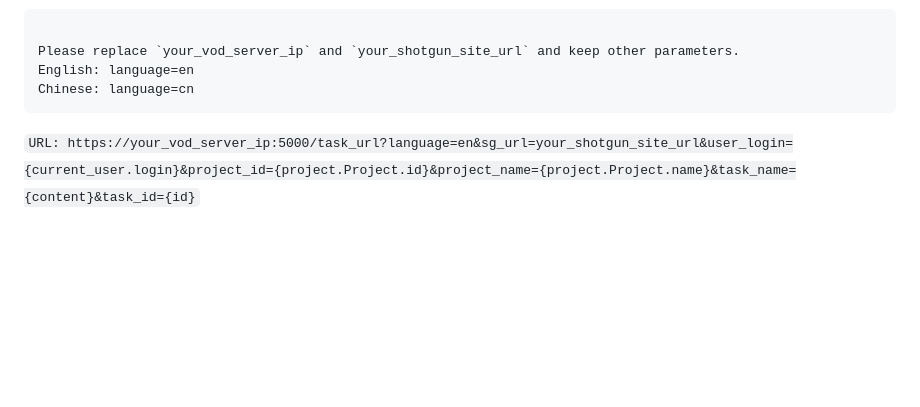
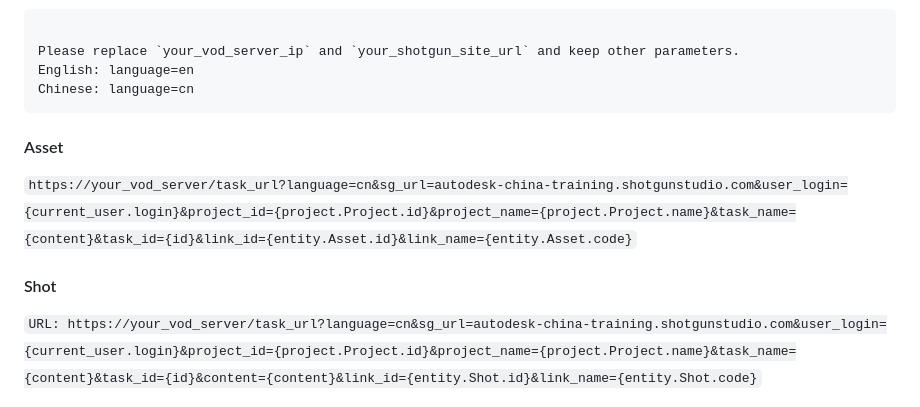
Before and after one commit to loney-liu/docker-vod-server, a Markdown page: README.md, the part around the change. Drawn GitHub-style; blank space fills up the shorter version.

````diff
--- a/README.md
+++ b/README.md
@@ -67,8 +67,11 @@ Please replace `your_vod_server_ip` and `your_shotgun_site_url` and keep other p
 English: language=en
 Chinese: language=cn
 ```
+#### Asset
+`https://your_vod_server/task_url?language=cn&sg_url=autodesk-china-training.shotgunstudio.com&user_login={current_user.login}&project_id={project.Project.id}&project_name={project.Project.name}&task_name={content}&task_id={id}&link_id={entity.Asset.id}&link_name={entity.Asset.code}`
 
-`URL: https://your_vod_server_ip:5000/task_url?language=en&sg_url=your_shotgun_site_url&user_login={current_user.login}&project_id={project.Project.id}&project_name={project.Project.name}&task_name={content}&task_id={id}`
+#### Shot
+`URL: https://your_vod_server/task_url?language=cn&sg_url=autodesk-china-training.shotgunstudio.com&user_login={current_user.login}&project_id={project.Project.id}&project_name={project.Project.name}&task_name={content}&task_id={id}&content={content}&link_id={entity.Shot.id}&link_name={entity.Shot.code}`
 
 ![Add Page](https://github.com/loney-liu/docker-vod-server/blob/master/demo/AddPage.jpg)
 
````
